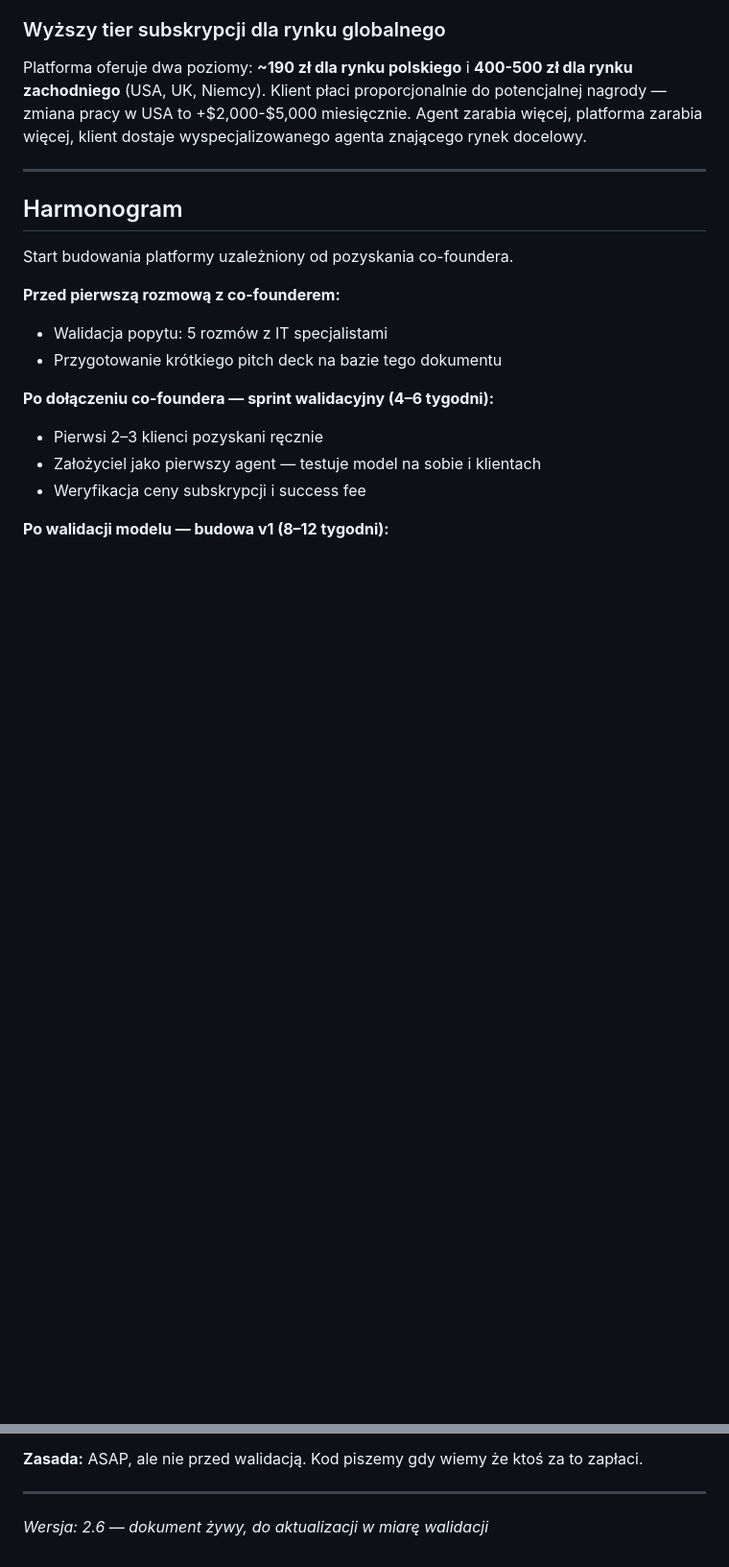
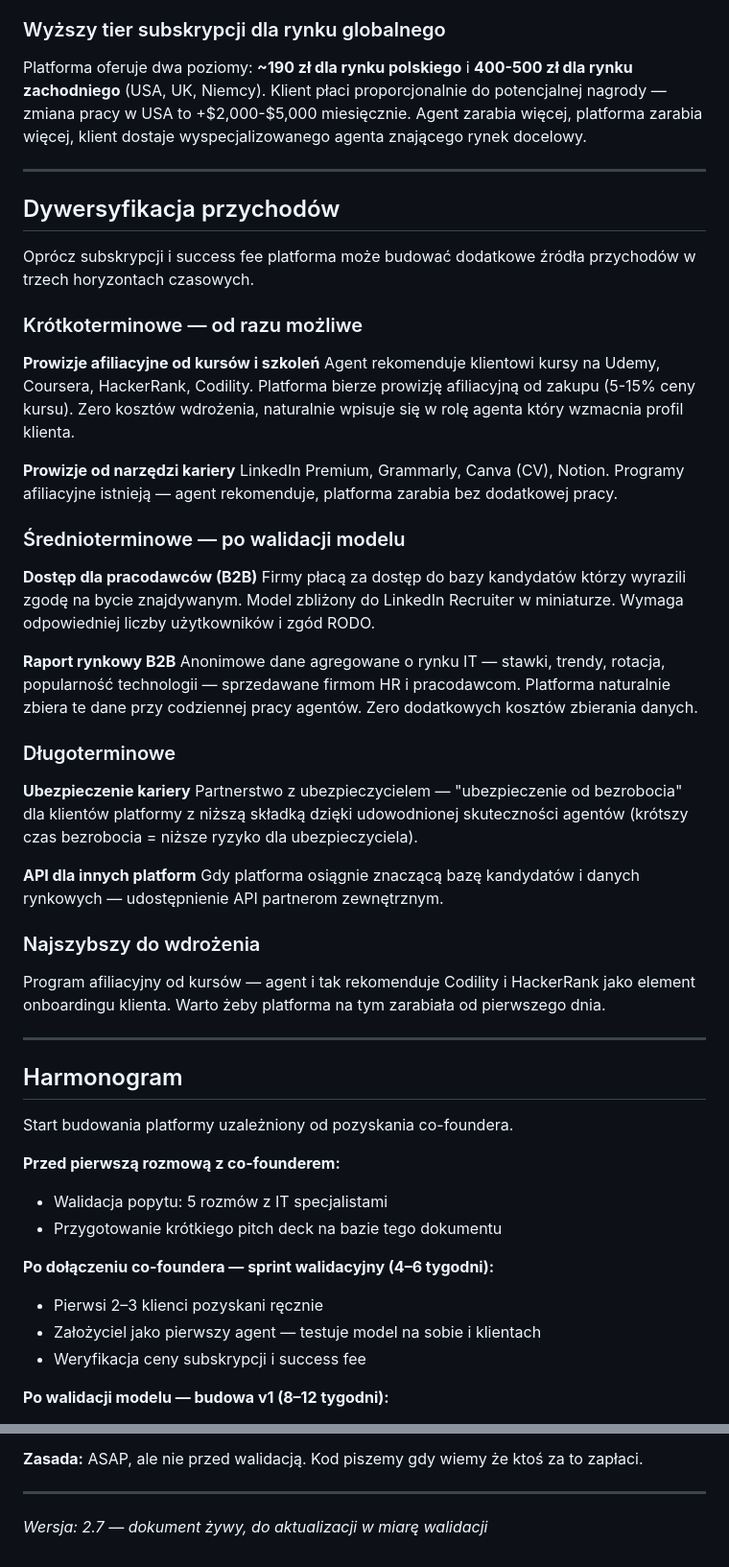
Before and after one commit to kolbinski/homodigital, a Markdown page: career-agent-product-brief.md, 2 parts joined by grey strips. Shown at 96% size. GitHub-like rendering; blank space fills up the shorter version.

```diff
--- a/career-agent-product-brief.md
+++ b/career-agent-product-brief.md
@@ -626,6 +626,40 @@ Platforma oferuje dwa poziomy: **~190 zł dla rynku polskiego** i **400-500 zł
 
 ---
 
+## Dywersyfikacja przychodów
+
+Oprócz subskrypcji i success fee platforma może budować dodatkowe źródła przychodów w trzech horyzontach czasowych.
+
+### Krótkoterminowe — od razu możliwe
+
+**Prowizje afiliacyjne od kursów i szkoleń**
+Agent rekomenduje klientowi kursy na Udemy, Coursera, HackerRank, Codility. Platforma bierze prowizję afiliacyjną od zakupu (5-15% ceny kursu). Zero kosztów wdrożenia, naturalnie wpisuje się w rolę agenta który wzmacnia profil klienta.
+
+**Prowizje od narzędzi kariery**
+LinkedIn Premium, Grammarly, Canva (CV), Notion. Programy afiliacyjne istnieją — agent rekomenduje, platforma zarabia bez dodatkowej pracy.
+
+### Średnioterminowe — po walidacji modelu
+
+**Dostęp dla pracodawców (B2B)**
+Firmy płacą za dostęp do bazy kandydatów którzy wyrazili zgodę na bycie znajdywanym. Model zbliżony do LinkedIn Recruiter w miniaturze. Wymaga odpowiedniej liczby użytkowników i zgód RODO.
+
+**Raport rynkowy B2B**
+Anonimowe dane agregowane o rynku IT — stawki, trendy, rotacja, popularność technologii — sprzedawane firmom HR i pracodawcom. Platforma naturalnie zbiera te dane przy codziennej pracy agentów. Zero dodatkowych kosztów zbierania danych.
+
+### Długoterminowe
+
+**Ubezpieczenie kariery**
+Partnerstwo z ubezpieczycielem — "ubezpieczenie od bezrobocia" dla klientów platformy z niższą składką dzięki udowodnionej skuteczności agentów (krótszy czas bezrobocia = niższe ryzyko dla ubezpieczyciela).
+
+**API dla innych platform**
+Gdy platforma osiągnie znaczącą bazę kandydatów i danych rynkowych — udostępnienie API partnerom zewnętrznym.
+
+### Najszybszy do wdrożenia
+
+Program afiliacyjny od kursów — agent i tak rekomenduje Codility i HackerRank jako element onboardingu klienta. Warto żeby platforma na tym zarabiała od pierwszego dnia.
+
+---
+
 ## Harmonogram
 
 Start budowania platformy uzależniony od pozyskania co-foundera.
@@ -651,4 +685,4 @@ Start budowania platformy uzależniony od pozyskania co-foundera.
 
 ---
 
-_Wersja: 2.6 — dokument żywy, do aktualizacji w miarę walidacji_
+_Wersja: 2.7 — dokument żywy, do aktualizacji w miarę walidacji_
```
